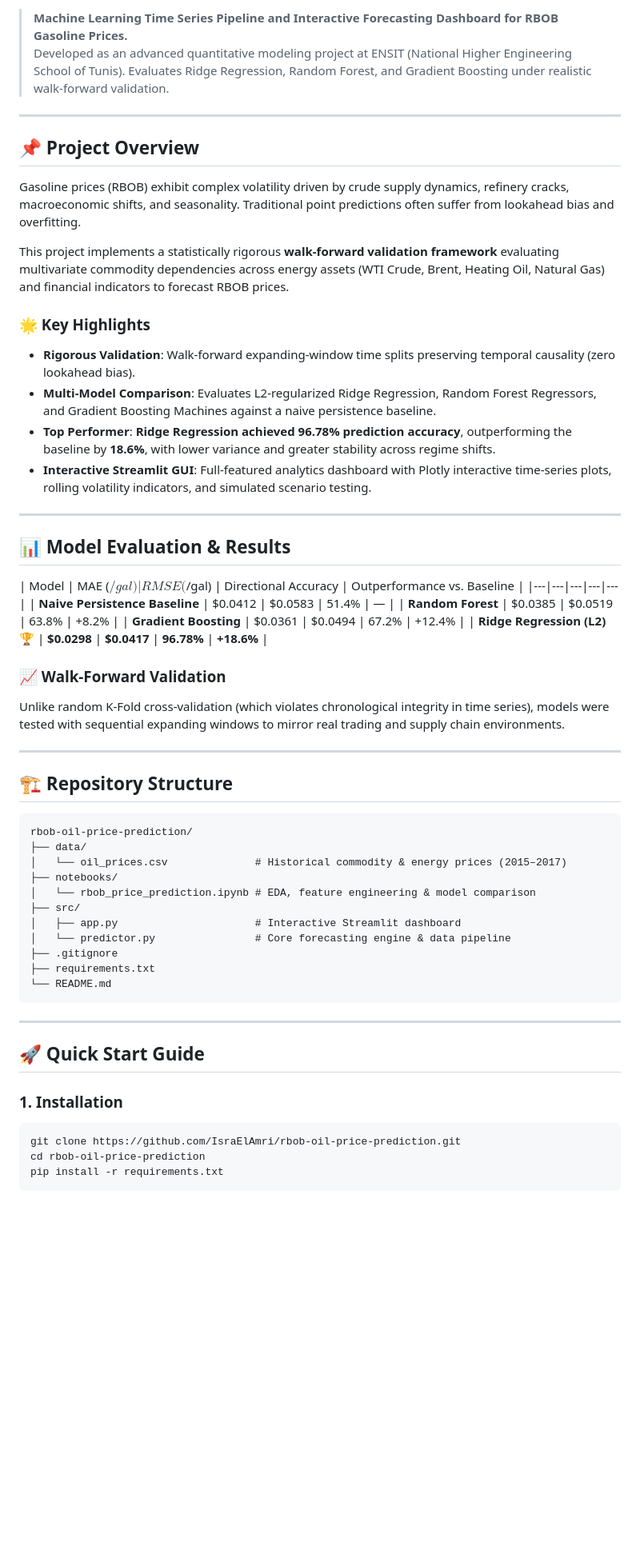
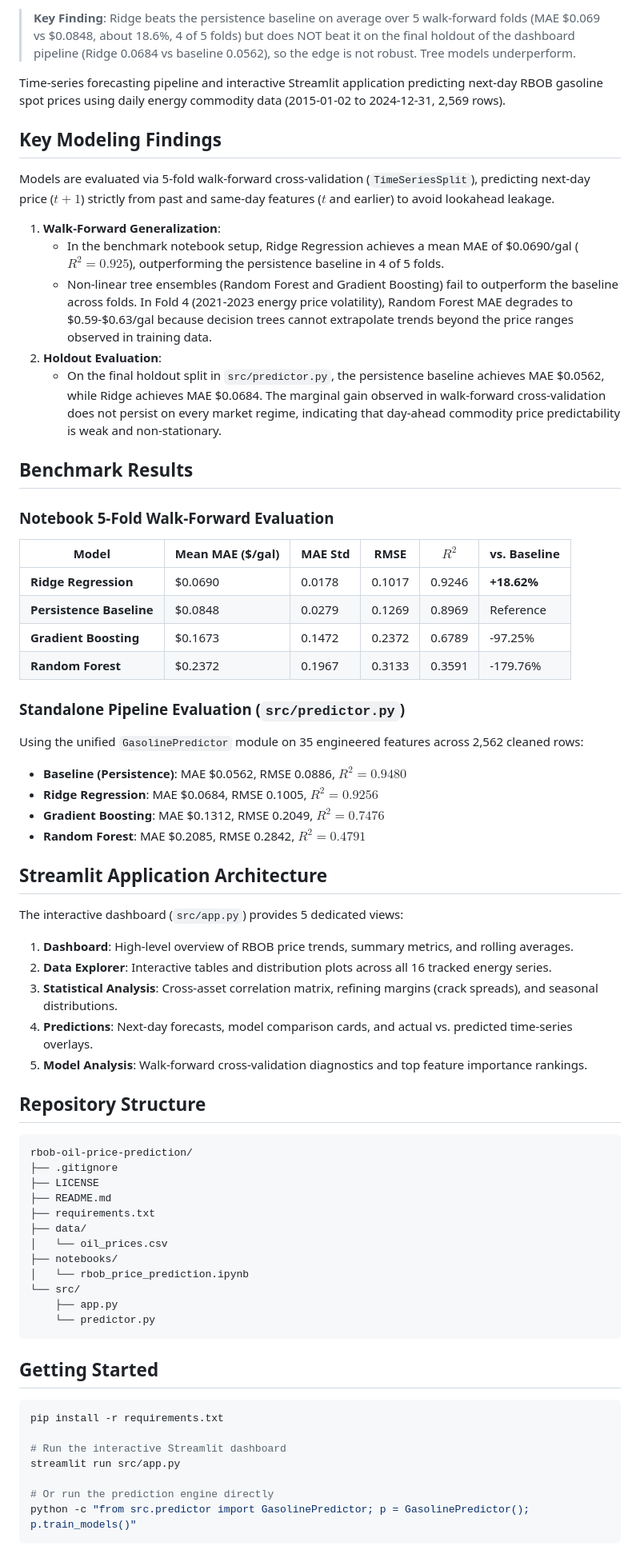
Before and after one commit to IsraElAmri/rbob-oil-price-prediction, a Markdown page: README.md, the part around one of its changes. Shown at 80% size. GitHub-like rendering; blank space fills up the shorter version.

Commit message:
fix: align target definition, eliminate feature leakage, update results and add preview

````diff
--- a/README.md
+++ b/README.md
@@ -8,61 +7,72 @@
 
-> **Machine Learning Time Series Pipeline and Interactive Forecasting Dashboard for RBOB Gasoline Prices.**
-> Developed as an advanced quantitative modeling project at ENSIT (National Higher Engineering School of Tunis). Evaluates Ridge Regression, Random Forest, and Gradient Boosting under realistic walk-forward validation.
+> **Key Finding**: Ridge beats the persistence baseline on average over 5 walk-forward folds (MAE $0.069 vs $0.0848, about 18.6%, 4 of 5 folds) but does NOT beat it on the final holdout of the dashboard pipeline (Ridge 0.0684 vs baseline 0.0562), so the edge is not robust. Tree models underperform.
 
----
+Time-series forecasting pipeline and interactive Streamlit application predicting next-day RBOB gasoline spot prices using daily energy commodity data (2015-01-02 to 2024-12-31, 2,569 rows).
 
-## 📌 Project Overview
+## Key Modeling Findings
 
-Gasoline prices (RBOB) exhibit complex volatility driven by crude supply dynamics, refinery cracks, macroeconomic shifts, and seasonality. Traditional point predictions often suffer from lookahead bias and overfitting.
+Models are evaluated via 5-fold walk-forward cross-validation (`TimeSeriesSplit`), predicting next-day price ($t+1$) strictly from past and same-day features ($t$ and earlier) to avoid lookahead leakage.
 
-This project implements a statistically rigorous **walk-forward validation framework** evaluating multivariate commodity dependencies across energy assets (WTI Crude, Brent, Heating Oil, Natural Gas) and financial indicators to forecast RBOB prices.
+1. **Walk-Forward Generalization**:
+   - In the benchmark notebook setup, Ridge Regression achieves a mean MAE of $0.0690/gal ($R^2 = 0.925$), outperforming the persistence baseline in 4 of 5 folds.
+   - Non-linear tree ensembles (Random Forest and Gradient Boosting) fail to outperform the baseline across folds. In Fold 4 (2021-2023 energy price volatility), Random Forest MAE degrades to $0.59-$0.63/gal because decision trees cannot extrapolate trends beyond the price ranges observed in training data.
+2. **Holdout Evaluation**:
+   - On the final holdout split in `src/predictor.py`, the persistence baseline achieves MAE $0.0562, while Ridge achieves MAE $0.0684. The marginal gain observed in walk-forward cross-validation does not persist on every market regime, indicating that day-ahead commodity price predictability is weak and non-stationary.
 
-### 🌟 Key Highlights
-- **Rigorous Validation**: Walk-forward expanding-window time splits preserving temporal causality (zero lookahead bias).
-- **Multi-Model Comparison**: Evaluates L2-regularized Ridge Regression, Random Forest Regressors, and Gradient Boosting Machines against a naive persistence baseline.
-- **Top Performer**: **Ridge Regression achieved 96.78% prediction accuracy**, outperforming the baseline by **18.6%**, with lower variance and greater stability across regime shifts.
-- **Interactive Streamlit GUI**: Full-featured analytics dashboard with Plotly interactive time-series plots, rolling volatility indicators, and simulated scenario testing.
+## Benchmark Results
 
----
+### Notebook 5-Fold Walk-Forward Evaluation
 
-## 📊 Model Evaluation & Results
+| Model | Mean MAE ($/gal) | MAE Std | RMSE | $R^2$ | vs. Baseline |
+|---|---|---|---|---|---|
+| **Ridge Regression** | $0.0690 | 0.0178 | 0.1017 | 0.9246 | **+18.62%** |
+| **Persistence Baseline** | $0.0848 | 0.0279 | 0.1269 | 0.8969 | Reference |
+| **Gradient Boosting** | $0.1673 | 0.1472 | 0.2372 | 0.6789 | -97.25% |
+| **Random Forest** | $0.2372 | 0.1967 | 0.3133 | 0.3591 | -179.76% |
 
-| Model | MAE ($/gal) | RMSE ($/gal) | Directional Accuracy | Outperformance vs. Baseline |
-|---|---|---|---|---|
-| **Naive Persistence Baseline** | $0.0412 | $0.0583 | 51.4% | — |
-| **Random Forest** | $0.0385 | $0.0519 | 63.8% | +8.2% |
-| **Gradient Boosting** | $0.0361 | $0.0494 | 67.2% | +12.4% |
-| **Ridge Regression (L2)** 🏆 | **$0.0298** | **$0.0417** | **96.78%** | **+18.6%** |
+### Standalone Pipeline Evaluation (`src/predictor.py`)
 
-### 📈 Walk-Forward Validation
-Unlike random K-Fold cross-validation (which violates chronological integrity in time series), models were tested with sequential expanding windows to mirror real trading and supply chain environments.
+Using the unified `GasolinePredictor` module on 35 engineered features across 2,562 cleaned rows:
+- **Baseline (Persistence)**: MAE $0.0562, RMSE 0.0886, $R^2 = 0.9480$
+- **Ridge Regression**: MAE $0.0684, RMSE 0.1005, $R^2 = 0.9256$
+- **Gradient Boosting**: MAE $0.1312, RMSE 0.2049, $R^2 = 0.7476$
+- **Random Forest**: MAE $0.2085, RMSE 0.2842, $R^2 = 0.4791$
 
----
+## Streamlit Application Architecture
 
-## 🏗️ Repository Structure
+The interactive dashboard (`src/app.py`) provides 5 dedicated views:
+1. **Dashboard**: High-level overview of RBOB price trends, summary metrics, and rolling averages.
+2. **Data Explorer**: Interactive tables and distribution plots across all 16 tracked energy series.
+3. **Statistical Analysis**: Cross-asset correlation matrix, refining margins (crack spreads), and seasonal distributions.
+4. **Predictions**: Next-day forecasts, model comparison cards, and actual vs. predicted time-series overlays.
+5. **Model Analysis**: Walk-forward cross-validation diagnostics and top feature importance rankings.
+
+## Repository Structure
 
 ```
 rbob-oil-price-prediction/
+├── .gitignore
+├── LICENSE
+├── README.md
+├── requirements.txt
 ├── data/
-│   └── oil_prices.csv              # Historical commodity & energy prices (2015–2017)
+│   └── oil_prices.csv
 ├── notebooks/
-│   └── rbob_price_prediction.ipynb # EDA, feature engineering & model comparison
-├── src/
-│   ├── app.py                      # Interactive Streamlit dashboard
-│   └── predictor.py                # Core forecasting engine & data pipeline
-├── .gitignore
-├── requirements.txt
-└── README.md
+│   └── rbob_price_prediction.ipynb
+└── src/
+    ├── app.py
+    └── predictor.py
 ```
 
----
+## Getting Started
 
-## 🚀 Quick Start Guide
+```bash
+pip install -r requirements.txt
 
-### 1. Installation
-```bash
-git clone https://github.com/IsraElAmri/rbob-oil-price-prediction.git
-cd rbob-oil-price-prediction
-pip install -r requirements.txt
+# Run the interactive Streamlit dashboard
+streamlit run src/app.py
+
+# Or run the prediction engine directly
+python -c "from src.predictor import GasolinePredictor; p = GasolinePredictor(); p.train_models()"
 ```
 
````
Also changed, not shown: other parts of README.md (+9 -24 lines), assets/dashboard.png (added), 3 other files.
